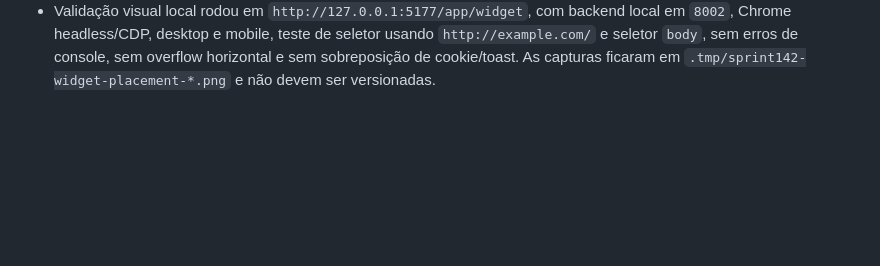
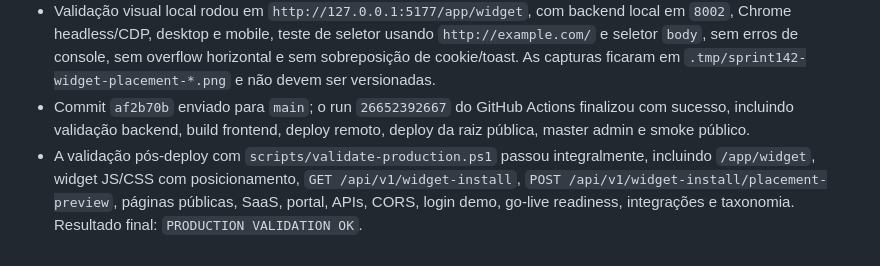
Before and after one commit to helberfmelo/provadorvirtualv2, a Markdown page: docs/execution_log.md, the part around the change. GitHub-like rendering; blank space fills up the shorter version.

Commit message:
Sprint 142 - Documenta deploy do posicionamento

```diff
--- a/docs/execution_log.md
+++ b/docs/execution_log.md
@@ -1553,3 +1553,5 @@
 - `scripts/validate-production.ps1` passou a checar `placementConfig`/`data-pv-root` no JS publicado, `GET /api/v1/widget-install` com placement/sugestões e `POST /api/v1/widget-install/placement-preview`.
 - Validações locais passaram com `php -l` nos PHP novos/alterados, `php -d extension=pdo_sqlite -d extension=sqlite3 vendor/bin/phpunit --filter "WidgetInstallApiTest|WidgetAssetTest"`, suíte focada `WidgetInstallApiTest|WidgetAssetTest|IntegrationsApiTest|RecommendationApiTest|GoLiveReadinessApiTest|BigShopActivationTest|BigShopIntegrationTest` (`35 tests`, `508 assertions`), PHPUnit completo (`124 tests`, `1345 assertions`), `php vendor/bin/pint --dirty --test`, `npm --prefix frontend run build` com o aviso conhecido de bundle acima de 500 kB, `git diff --check`, sintaxe de `scripts/validate-production.ps1` e varredura de segredos.
 - Validação visual local rodou em `http://127.0.0.1:5177/app/widget`, com backend local em `8002`, Chrome headless/CDP, desktop e mobile, teste de seletor usando `http://example.com/` e seletor `body`, sem erros de console, sem overflow horizontal e sem sobreposição de cookie/toast. As capturas ficaram em `.tmp/sprint142-widget-placement-*.png` e não devem ser versionadas.
+- Commit `af2b70b` enviado para `main`; o run `26652392667` do GitHub Actions finalizou com sucesso, incluindo validação backend, build frontend, deploy remoto, deploy da raiz pública, master admin e smoke público.
+- A validação pós-deploy com `scripts/validate-production.ps1` passou integralmente, incluindo `/app/widget`, widget JS/CSS com posicionamento, `GET /api/v1/widget-install`, `POST /api/v1/widget-install/placement-preview`, páginas públicas, SaaS, portal, APIs, CORS, login demo, go-live readiness, integrações e taxonomia. Resultado final: `PRODUCTION VALIDATION OK`.
```
Also changed, not shown: docs/current_platform_state.md (+1 -0 lines), docs/roadmap_sprints.md (+1 -1 lines).
